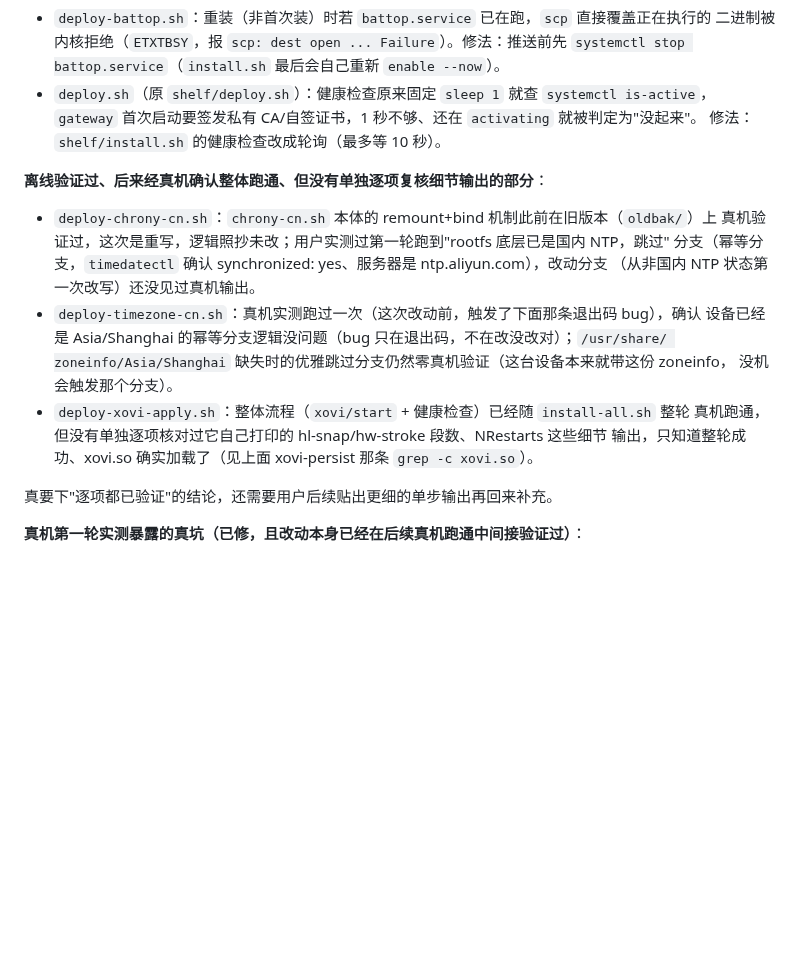
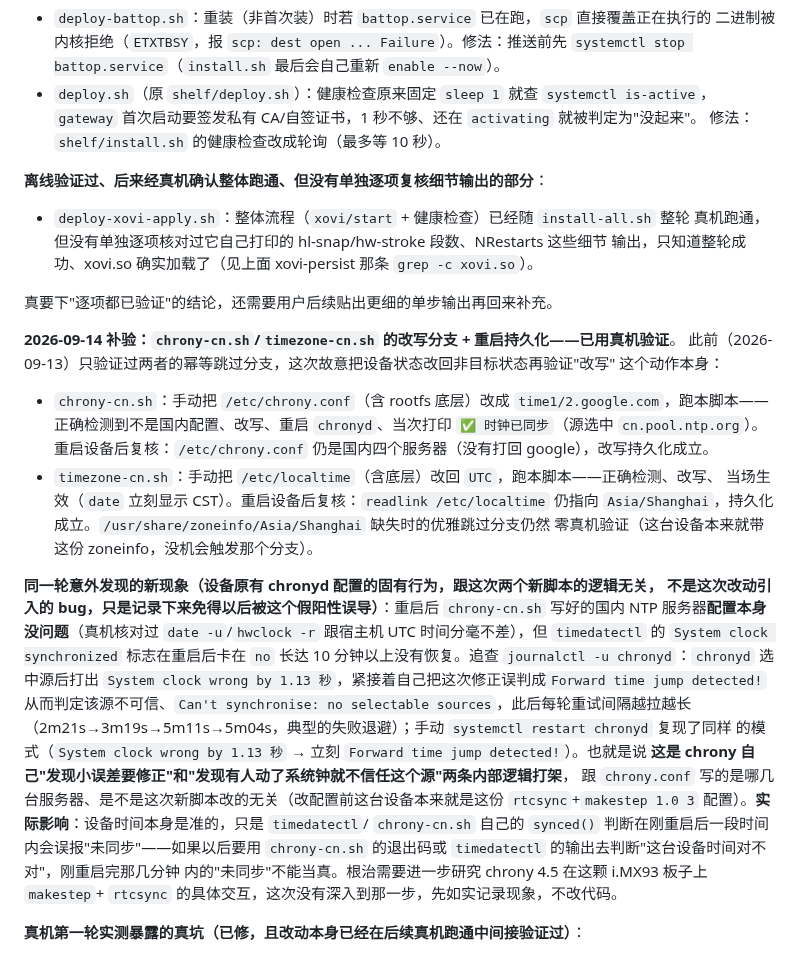
Before and after one commit to bbq191/cang-jie, a Markdown page: packaging/README.md, the part around the change. Rendered like a GitHub page; blank space fills up the shorter version.

Commit message:
docs(packaging): 补 chrony-cn/timezone-cn 改写分支真机验证 + 记录重启后 chrony 同步标志假阳性
真机故意regress后重跑两个脚本，确认改写+重启持久化都成立；意外发现 chronyd 重启后会把自己的
makestep 修正误判成 Forward time jump，导致 timedatectl 长时间显示未同步（设备时间实际是准的），
这是设备原有 chrony 配置的固有行为，跟这次两个新脚本本身无关，如实记录，不改代码。

```diff
--- a/packaging/README.md
+++ b/packaging/README.md
@@ -149,19 +149,40 @@ disabled`——这不代表没生效，是"手写 `/usr/lib/systemd/system/multi
   修法：`shelf/install.sh` 的健康检查改成轮询（最多等 10 秒）。
 
 **离线验证过、后来经真机确认整体跑通、但没有单独逐项复核细节输出的部分**：
-- `deploy-chrony-cn.sh`：`chrony-cn.sh` 本体的 remount+bind 机制此前在旧版本（`oldbak/`）上
-  真机验证过，这次是重写，逻辑照抄未改；用户实测过第一轮跑到"rootfs 底层已是国内 NTP，跳过"
-  分支（幂等分支，`timedatectl` 确认 synchronized: yes、服务器是 ntp.aliyun.com），改动分支
-  （从非国内 NTP 状态第一次改写）还没见过真机输出。
-- `deploy-timezone-cn.sh`：真机实测跑过一次（这次改动前，触发了下面那条退出码 bug），确认
-  设备已经是 Asia/Shanghai 的幂等分支逻辑没问题（bug 只在退出码，不在改没改对）；`/usr/share/
-  zoneinfo/Asia/Shanghai` 缺失时的优雅跳过分支仍然零真机验证（这台设备本来就带这份 zoneinfo，
-  没机会触发那个分支）。
 - `deploy-xovi-apply.sh`：整体流程（`xovi/start` + 健康检查）已经随 `install-all.sh` 整轮
   真机跑通，但没有单独逐项核对过它自己打印的 hl-snap/hw-stroke 段数、NRestarts 这些细节
   输出，只知道整轮成功、xovi.so 确实加载了（见上面 xovi-persist 那条 `grep -c xovi.so`）。
 
 真要下"逐项都已验证"的结论，还需要用户后续贴出更细的单步输出再回来补充。
+
+**2026-09-14 补验：`chrony-cn.sh`/`timezone-cn.sh` 的改写分支 + 重启持久化——已用真机验证**。
+此前（2026-09-13）只验证过两者的幂等跳过分支，这次故意把设备状态改回非目标状态再验证"改写"
+这个动作本身：
+- `chrony-cn.sh`：手动把 `/etc/chrony.conf`（含 rootfs 底层）改成 `time1/2.google.com`，跑本脚本——
+  正确检测到不是国内配置、改写、重启 `chronyd`、当次打印 `✅ 时钟已同步`（源选中
+  `cn.pool.ntp.org`）。重启设备后复核：`/etc/chrony.conf` 仍是国内四个服务器（没有打回
+  google），改写持久化成立。
+- `timezone-cn.sh`：手动把 `/etc/localtime`（含底层）改回 `UTC`，跑本脚本——正确检测、改写、
+  当场生效（`date` 立刻显示 CST）。重启设备后复核：`readlink /etc/localtime` 仍指向
+  `Asia/Shanghai`，持久化成立。`/usr/share/zoneinfo/Asia/Shanghai` 缺失时的优雅跳过分支仍然
+  零真机验证（这台设备本来就带这份 zoneinfo，没机会触发那个分支）。
+
+**同一轮意外发现的新现象（设备原有 chronyd 配置的固有行为，跟这次两个新脚本的逻辑无关，
+不是这次改动引入的 bug，只是记录下来免得以后被这个假阳性误导）**：重启后 `chrony-cn.sh`
+写好的国内 NTP 服务器**配置本身没问题**（真机核对过 `date -u`/`hwclock -r` 跟宿主机 UTC
+时间分毫不差），但 `timedatectl` 的 `System clock synchronized` 标志在重启后卡在 `no`
+长达 10 分钟以上没有恢复。追查 `journalctl -u chronyd`：`chronyd` 选中源后打出
+`System clock wrong by 1.13 秒`，紧接着自己把这次修正误判成`Forward time jump detected!`
+从而判定该源不可信、`Can't synchronise: no selectable sources`，此后每轮重试间隔越拉越长
+（2m21s→3m19s→5m11s→5m04s，典型的失败退避）；手动 `systemctl restart chronyd` 复现了同样
+的模式（`System clock wrong by 1.13 秒` → 立刻 `Forward time jump detected!`）。也就是说
+**这是 chrony 自己"发现小误差要修正"和"发现有人动了系统钟就不信任这个源"两条内部逻辑打架**，
+跟 `chrony.conf` 写的是哪几台服务器、是不是这次新脚本改的无关（改配置前这台设备本来就是这份
+`rtcsync`+`makestep 1.0 3` 配置）。**实际影响**：设备时间本身是准的，只是 `timedatectl`/
+`chrony-cn.sh` 自己的 `synced()` 判断在刚重启后一段时间内会误报"未同步"——如果以后要用
+`chrony-cn.sh` 的退出码或 `timedatectl` 的输出去判断"这台设备时间对不对"，刚重启完那几分钟
+内的"未同步"不能当真。根治需要进一步研究 chrony 4.5 在这颗 i.MX93 板子上 `makestep`+
+`rtcsync` 的具体交互，这次没有深入到那一步，先如实记录现象，不改代码。
 
 **真机第一轮实测暴露的真坑（已修，且改动本身已经在后续真机跑通中间接验证过）**：
 - `timezone-cn.sh` 幂等分支（设备本来就已经是 Asia/Shanghai）打印"✅ 已是目标时区"却仍被
```
